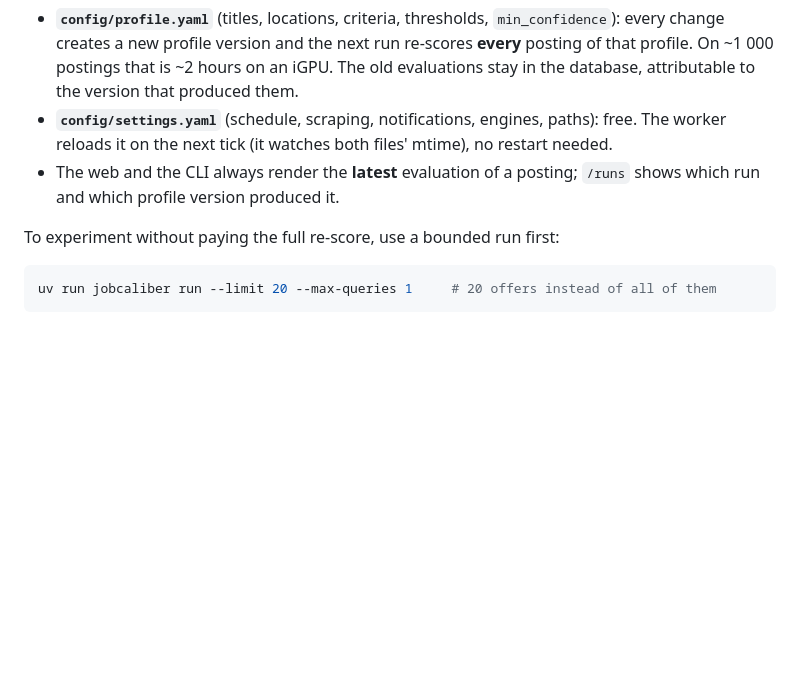
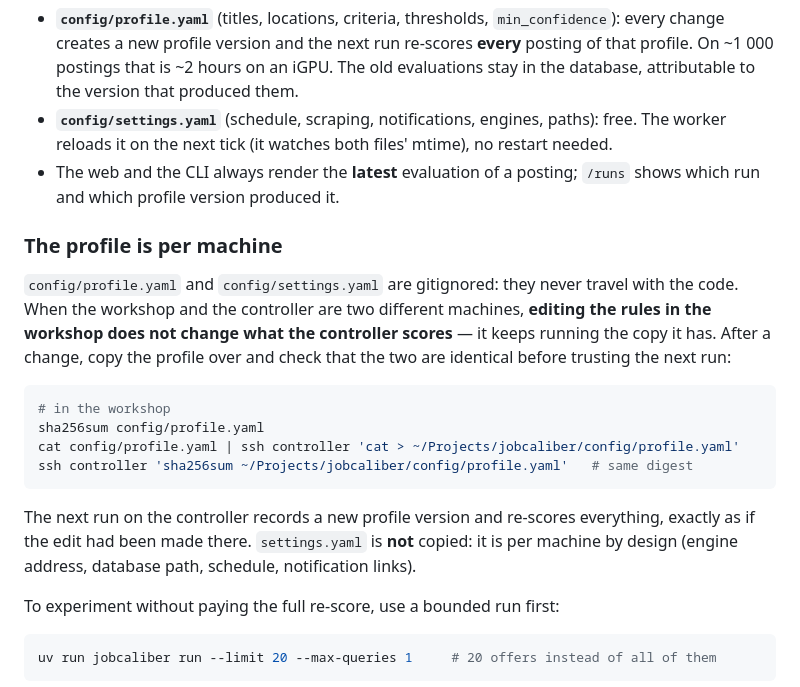
Before and after one commit to stefare90/jobcaliber, a Markdown page: docs/OPERATIONS.md, the part around the change. Drawn GitHub-style; blank space fills up the shorter version.

Commit message:
docs: warn that the profile is per machine and must be copied

````diff
--- a/docs/OPERATIONS.md
+++ b/docs/OPERATIONS.md
@@ -114,6 +114,24 @@ A cheap weekly cron entry is enough:
 - The web and the CLI always render the **latest** evaluation of a posting; `/runs` shows which
   run and which profile version produced it.
 
+### The profile is per machine
+
+`config/profile.yaml` and `config/settings.yaml` are gitignored: they never travel with the code.
+When the workshop and the controller are two different machines, **editing the rules in the
+workshop does not change what the controller scores** — it keeps running the copy it has. After a
+change, copy the profile over and check that the two are identical before trusting the next run:
+
+```bash
+# in the workshop
+sha256sum config/profile.yaml
+cat config/profile.yaml | ssh controller 'cat > ~/Projects/jobcaliber/config/profile.yaml'
+ssh controller 'sha256sum ~/Projects/jobcaliber/config/profile.yaml'   # same digest
+```
+
+The next run on the controller records a new profile version and re-scores everything, exactly as if
+the edit had been made there. `settings.yaml` is **not** copied: it is per machine by design (engine
+address, database path, schedule, notification links).
+
 To experiment without paying the full re-score, use a bounded run first:
 
 ```bash
````
Also changed, not shown: AGENTS.md (+6 -0 lines).
